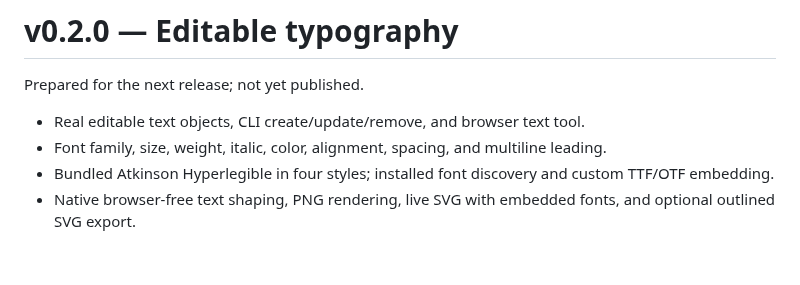
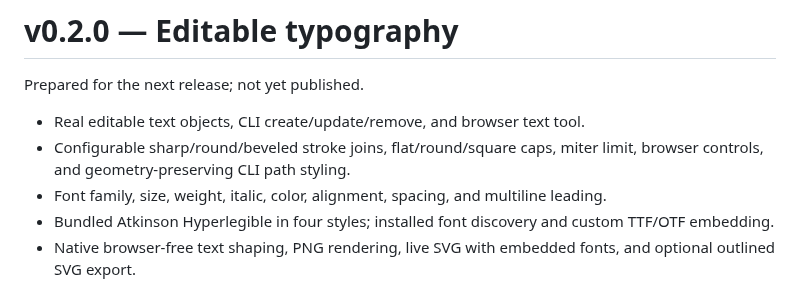
Before and after one commit to agkomyint/pentoolgg, a Markdown page: docs/release-v0.2.0.md, the part around the change. GitHub-like rendering; blank space fills up the shorter version.

```diff
--- a/docs/release-v0.2.0.md
+++ b/docs/release-v0.2.0.md
@@ -3,6 +3,7 @@
 Prepared for the next release; not yet published.
 
 - Real editable text objects, CLI create/update/remove, and browser text tool.
+- Configurable sharp/round/beveled stroke joins, flat/round/square caps, miter limit, browser controls, and geometry-preserving CLI path styling.
 - Font family, size, weight, italic, color, alignment, spacing, and multiline leading.
 - Bundled Atkinson Hyperlegible in four styles; installed font discovery and custom TTF/OTF embedding.
 - Native browser-free text shaping, PNG rendering, live SVG with embedded fonts, and optional outlined SVG export.
```
Also changed, not shown: README.md (+23 -0 lines), docs/pen-format.md (+6 -0 lines), examples/stroke-edges.png (added), 11 other files.
